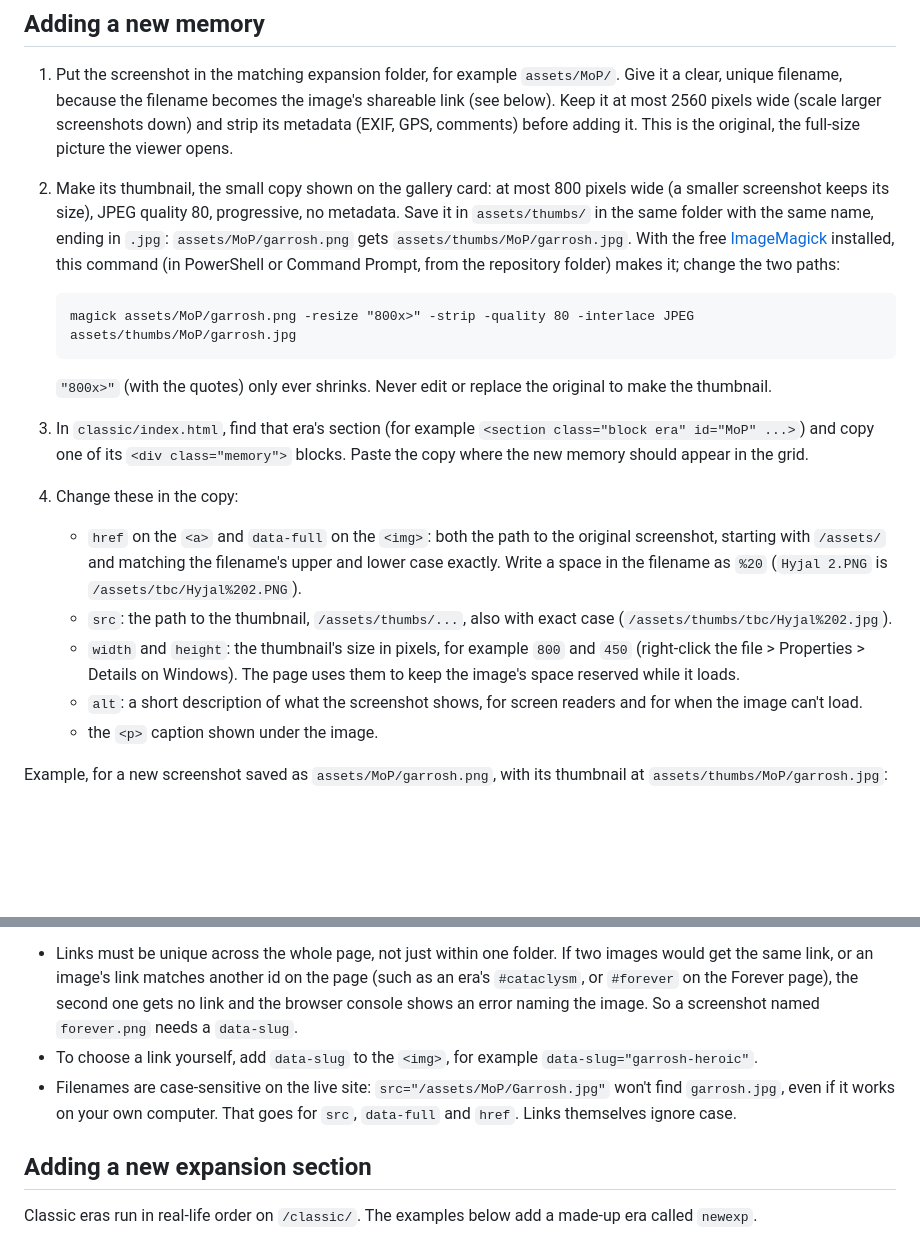
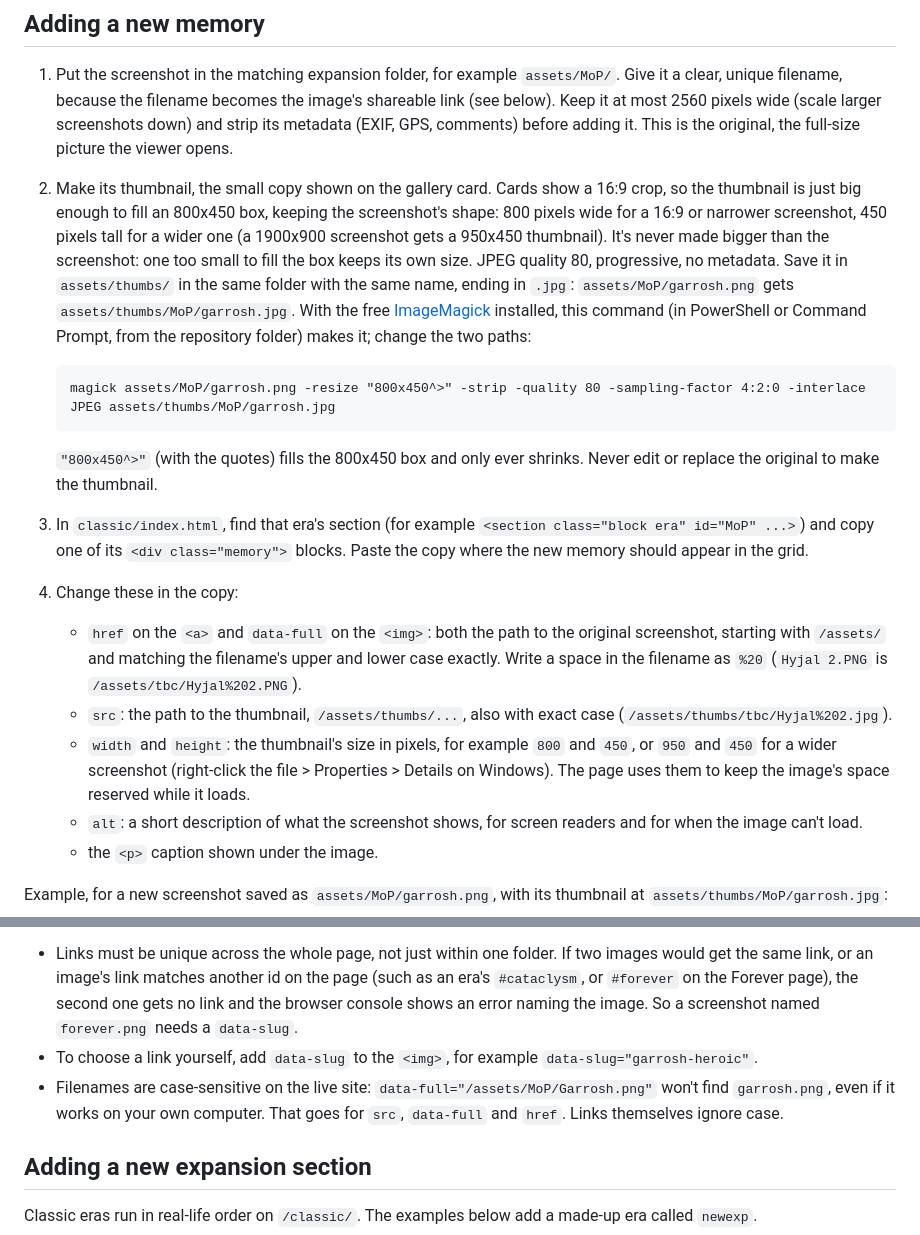
Before and after one commit to Montqueesh/theramoreguard, a Markdown page: README.md, 2 parts joined by grey strips. Drawn GitHub-style; blank space fills up the shorter version.

Commit message:
Document the 800x450 thumbnail rule
README step 2 and its ImageMagick command ("800x450^>") and AGENTS.md's
thumbnail invariant now describe thumbnails that cover an 800x450 box.

Co-Authored-By: Claude <noreply@anthropic.com>

````diff
--- a/README.md
+++ b/README.md
@@ -60,18 +60,18 @@ for p in index.html:/ about/index.html:/about/ classic/index.html:/classic/ fore
 ## Adding a new memory
 
 1. Put the screenshot in the matching expansion folder, for example `assets/MoP/`. Give it a clear, unique filename, because the filename becomes the image's shareable link (see below). Keep it at most 2560 pixels wide (scale larger screenshots down) and strip its metadata (EXIF, GPS, comments) before adding it. This is the original, the full-size picture the viewer opens.
-2. Make its thumbnail, the small copy shown on the gallery card: at most 800 pixels wide (a smaller screenshot keeps its size), JPEG quality 80, progressive, no metadata. Save it in `assets/thumbs/` in the same folder with the same name, ending in `.jpg`: `assets/MoP/garrosh.png` gets `assets/thumbs/MoP/garrosh.jpg`. With the free [ImageMagick](https://imagemagick.org) installed, this command (in PowerShell or Command Prompt, from the repository folder) makes it; change the two paths:
+2. Make its thumbnail, the small copy shown on the gallery card. Cards show a 16:9 crop, so the thumbnail is just big enough to fill an 800x450 box, keeping the screenshot's shape: 800 pixels wide for a 16:9 or narrower screenshot, 450 pixels tall for a wider one (a 1900x900 screenshot gets a 950x450 thumbnail). It's never made bigger than the screenshot: one too small to fill the box keeps its own size. JPEG quality 80, progressive, no metadata. Save it in `assets/thumbs/` in the same folder with the same name, ending in `.jpg`: `assets/MoP/garrosh.png` gets `assets/thumbs/MoP/garrosh.jpg`. With the free [ImageMagick](https://imagemagick.org) installed, this command (in PowerShell or Command Prompt, from the repository folder) makes it; change the two paths:
 
    ```
-   magick assets/MoP/garrosh.png -resize "800x>" -strip -quality 80 -interlace JPEG assets/thumbs/MoP/garrosh.jpg
+   magick assets/MoP/garrosh.png -resize "800x450^>" -strip -quality 80 -sampling-factor 4:2:0 -interlace JPEG assets/thumbs/MoP/garrosh.jpg
    ```
 
-   `"800x>"` (with the quotes) only ever shrinks. Never edit or replace the original to make the thumbnail.
+   `"800x450^>"` (with the quotes) fills the 800x450 box and only ever shrinks. Never edit or replace the original to make the thumbnail.
 3. In `classic/index.html`, find that era's section (for example `<section class="block era" id="MoP" ...>`) and copy one of its `<div class="memory">` blocks. Paste the copy where the new memory should appear in the grid.
 4. Change these in the copy:
    - `href` on the `<a>` and `data-full` on the `<img>`: both the path to the original screenshot, starting with `/assets/` and matching the filename's upper and lower case exactly. Write a space in the filename as `%20` (`Hyjal 2.PNG` is `/assets/tbc/Hyjal%202.PNG`).
    - `src`: the path to the thumbnail, `/assets/thumbs/...`, also with exact case (`/assets/thumbs/tbc/Hyjal%202.jpg`).
-   - `width` and `height`: the thumbnail's size in pixels, for example `800` and `450` (right-click the file > Properties > Details on Windows). The page uses them to keep the image's space reserved while it loads.
+   - `width` and `height`: the thumbnail's size in pixels, for example `800` and `450`, or `950` and `450` for a wider screenshot (right-click the file > Properties > Details on Windows). The page uses them to keep the image's space reserved while it loads.
    - `alt`: a short description of what the screenshot shows, for screen readers and for when the image can't load.
    - the `<p>` caption shown under the image.
 
@@ -104,7 +104,7 @@ Opening a link expands the image's era, switches the era filter to it and opens
 
 - Links must be unique across the whole page, not just within one folder. If two images would get the same link, or an image's link matches another id on the page (such as an era's `#cataclysm`, or `#forever` on the Forever page), the second one gets no link and the browser console shows an error naming the image. So a screenshot named `forever.png` needs a `data-slug`.
 - To choose a link yourself, add `data-slug` to the `<img>`, for example `data-slug="garrosh-heroic"`.
-- Filenames are case-sensitive on the live site: `src="/assets/MoP/Garrosh.jpg"` won't find `garrosh.jpg`, even if it works on your own computer. That goes for `src`, `data-full` and `href`. Links themselves ignore case.
+- Filenames are case-sensitive on the live site: `data-full="/assets/MoP/Garrosh.png"` won't find `garrosh.png`, even if it works on your own computer. That goes for `src`, `data-full` and `href`. Links themselves ignore case.
 
 ## Adding a new expansion section
 
````
Also changed, not shown: AGENTS.md (+1 -1 lines).
